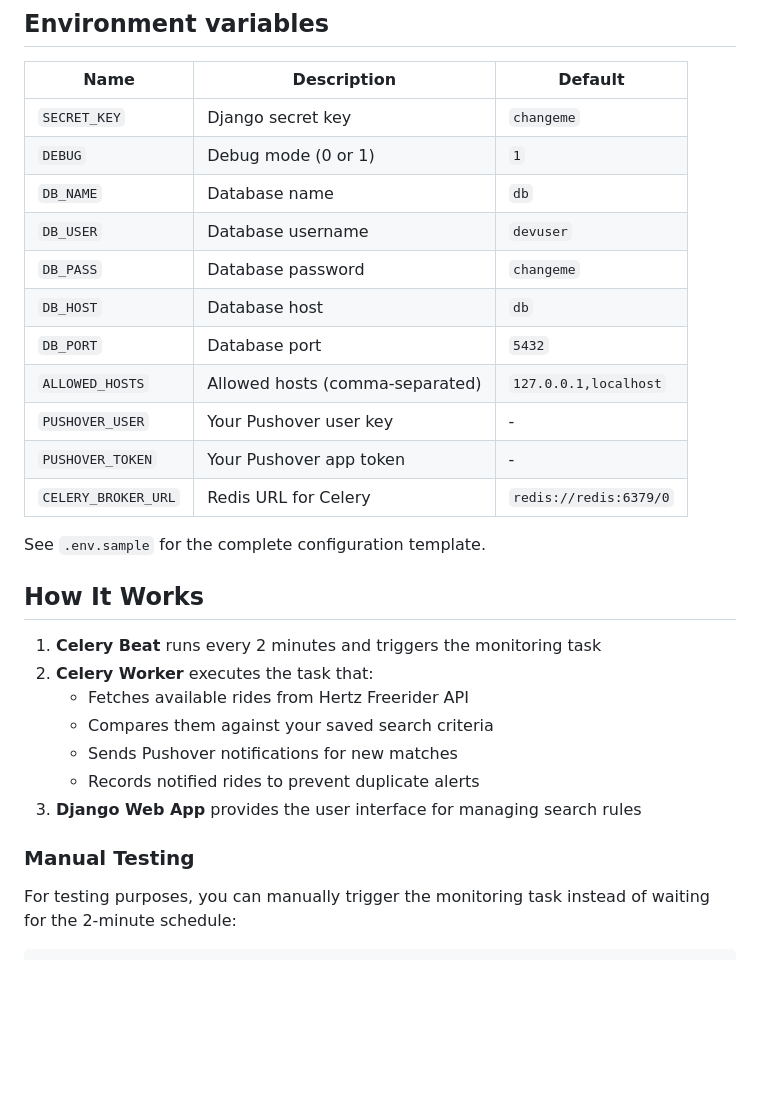
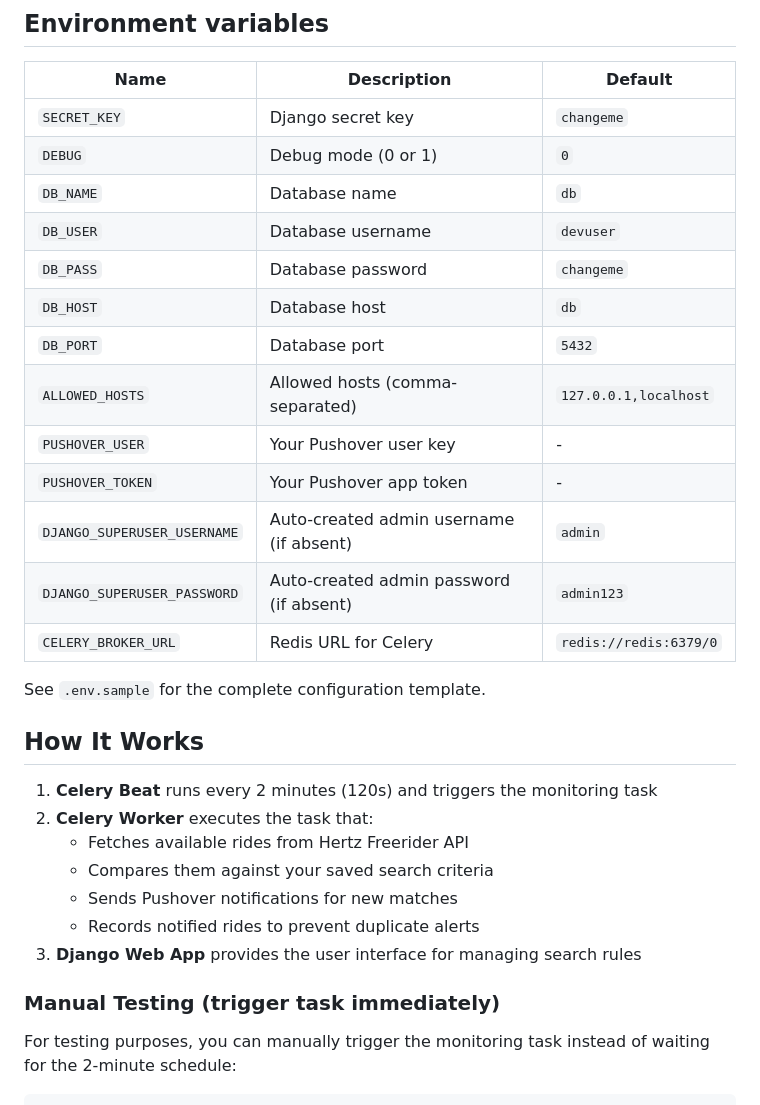
Before and after one commit to cr3ation/hertz-freerider-notifier, a Markdown page: README.md, the part around one of its changes. Drawn GitHub-style; blank space fills up the shorter version.

```diff
--- a/README.md
+++ b/README.md
@@ -133,7 +120,7 @@ docker compose exec app python manage.py createsuperuser
 | Name | Description | Default |
 | ---- | ----------- | ------- |
 | `SECRET_KEY` | Django secret key | `changeme` |
-| `DEBUG` | Debug mode (0 or 1) | `1` |
+| `DEBUG` | Debug mode (0 or 1) | `0` |
 | `DB_NAME` | Database name | `db` |
 | `DB_USER` | Database username | `devuser` |
 | `DB_PASS` | Database password | `changeme` |
@@ -142,13 +129,15 @@ docker compose exec app python manage.py createsuperuser
 | `ALLOWED_HOSTS` | Allowed hosts (comma-separated) | `127.0.0.1,localhost` |
 | `PUSHOVER_USER` | Your Pushover user key | - |
 | `PUSHOVER_TOKEN` | Your Pushover app token | - |
+| `DJANGO_SUPERUSER_USERNAME` | Auto-created admin username (if absent) | `admin` |
+| `DJANGO_SUPERUSER_PASSWORD` | Auto-created admin password (if absent) | `admin123` |
 | `CELERY_BROKER_URL` | Redis URL for Celery | `redis://redis:6379/0` |
 
 See `.env.sample` for the complete configuration template.
 
 ## How It Works
 
-1. **Celery Beat** runs every 2 minutes and triggers the monitoring task
+1. **Celery Beat** runs every 2 minutes (120s) and triggers the monitoring task
 2. **Celery Worker** executes the task that:
    - Fetches available rides from Hertz Freerider API
    - Compares them against your saved search criteria
@@ -156,7 +145,7 @@ See `.env.sample` for the complete configuration template.
    - Records notified rides to prevent duplicate alerts
 3. **Django Web App** provides the user interface for managing search rules
 
-### Manual Testing
+### Manual Testing (trigger task immediately)
 
 For testing purposes, you can manually trigger the monitoring task instead of waiting for the 2-minute schedule:
 
```
Also changed, not shown: other parts of README.md (+41 -26 lines).
